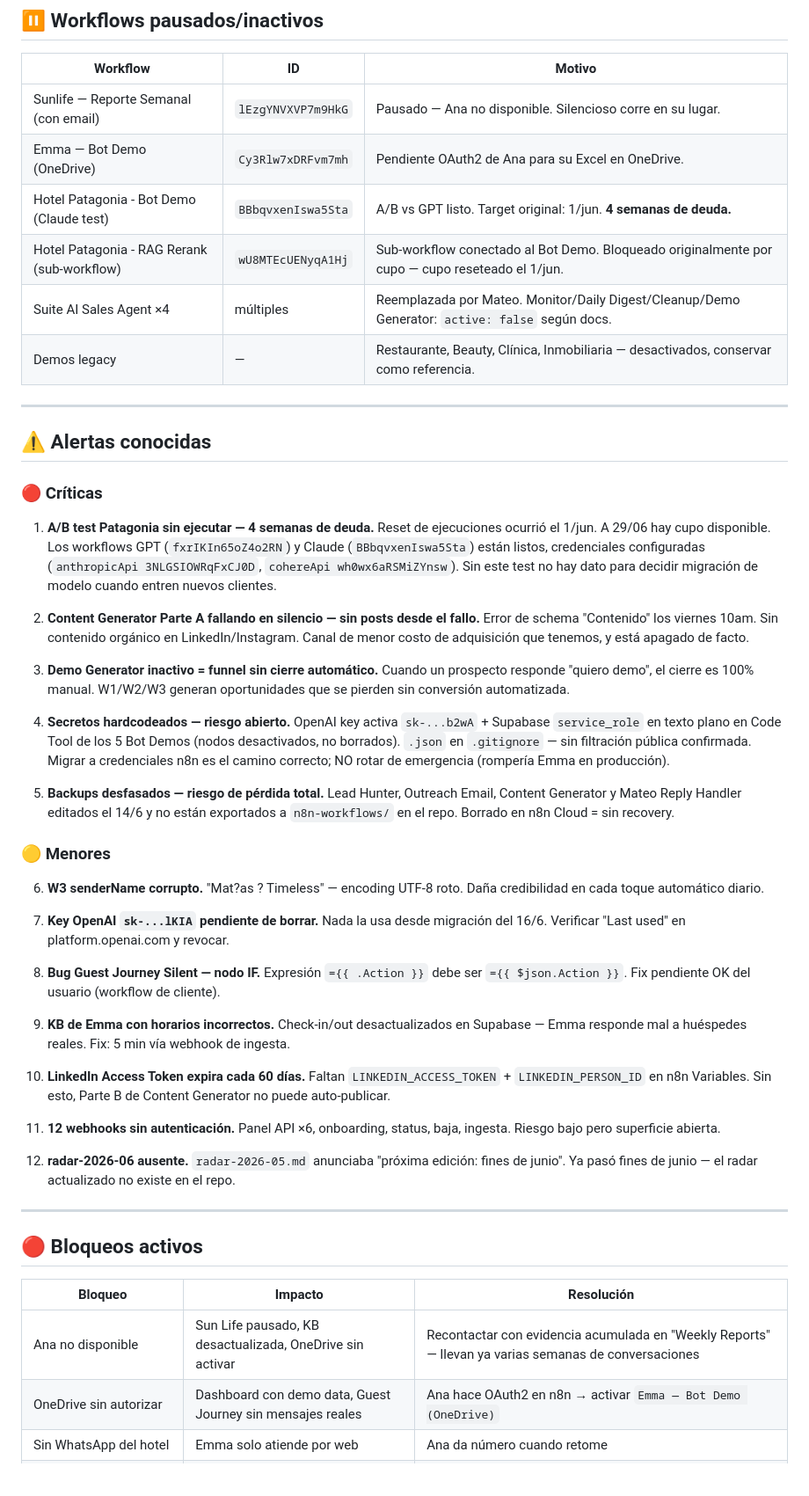
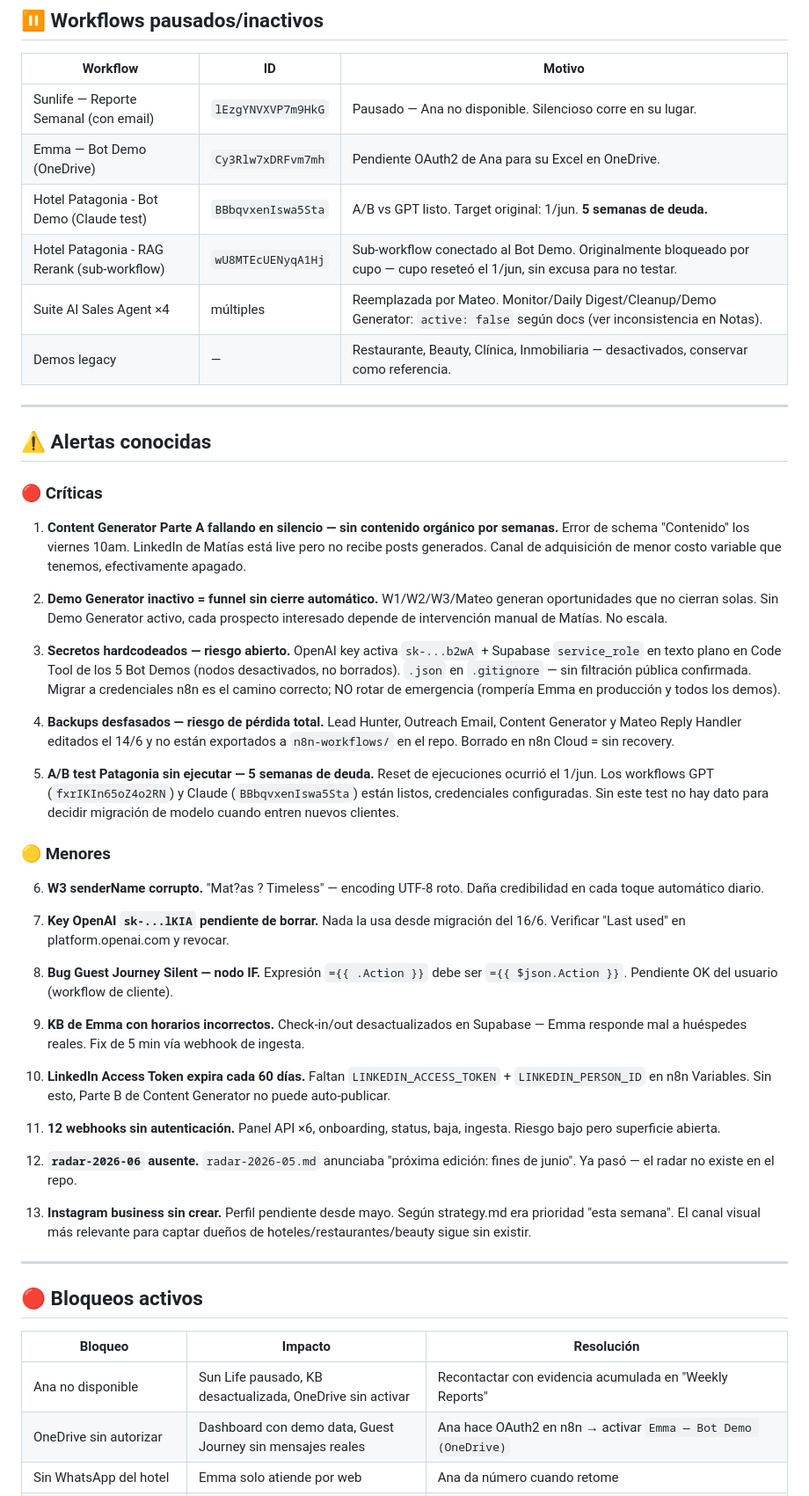
Before and after one commit to dutlimatias-boop/timeless-site, a Markdown page: docs/auditoria-semanal.md, the part around one of its changes. Shown at 88% size. Drawn GitHub-style; blank space fills up the shorter version.

Commit message:
audit: reporte semanal 2026-07-06

```diff
--- a/docs/auditoria-semanal.md
+++ b/docs/auditoria-semanal.md
@@ -43,9 +43,9 @@
 |----------|----|--------|
 | Sunlife — Reporte Semanal (con email) | `lEzgYNVXVP7m9HkG` | Pausado — Ana no disponible. Silencioso corre en su lugar. |
 | Emma — Bot Demo (OneDrive) | `Cy3Rlw7xDRFvm7mh` | Pendiente OAuth2 de Ana para su Excel en OneDrive. |
-| Hotel Patagonia - Bot Demo (Claude test) | `BBbqvxenIswa5Sta` | A/B vs GPT listo. Target original: 1/jun. **4 semanas de deuda.** |
-| Hotel Patagonia - RAG Rerank (sub-workflow) | `wU8MTEcUENyqA1Hj` | Sub-workflow conectado al Bot Demo. Bloqueado originalmente por cupo — cupo reseteado el 1/jun. |
-| Suite AI Sales Agent ×4 | múltiples | Reemplazada por Mateo. Monitor/Daily Digest/Cleanup/Demo Generator: `active: false` según docs. |
+| Hotel Patagonia - Bot Demo (Claude test) | `BBbqvxenIswa5Sta` | A/B vs GPT listo. Target original: 1/jun. **5 semanas de deuda.** |
+| Hotel Patagonia - RAG Rerank (sub-workflow) | `wU8MTEcUENyqA1Hj` | Sub-workflow conectado al Bot Demo. Originalmente bloqueado por cupo — cupo reseteó el 1/jun, sin excusa para no testar. |
+| Suite AI Sales Agent ×4 | múltiples | Reemplazada por Mateo. Monitor/Daily Digest/Cleanup/Demo Generator: `active: false` según docs (ver inconsistencia en Notas). |
 | Demos legacy | — | Restaurante, Beauty, Clínica, Inmobiliaria — desactivados, conservar como referencia. |
 
 ---
@@ -54,20 +54,20 @@
 
 ### 🔴 Críticas
 
-1. **A/B test Patagonia sin ejecutar — 4 semanas de deuda.**
-   Reset de ejecuciones ocurrió el 1/jun. A 29/06 hay cupo disponible. Los workflows GPT (`fxrIKIn65oZ4o2RN`) y Claude (`BBbqvxenIswa5Sta`) están listos, credenciales configuradas (`anthropicApi 3NLGSIOWRqFxCJ0D`, `cohereApi wh0wx6aRSMiZYnsw`). Sin este test no hay dato para decidir migración de modelo cuando entren nuevos clientes.
+1. **Content Generator Parte A fallando en silencio — sin contenido orgánico por semanas.**
+   Error de schema "Contenido" los viernes 10am. LinkedIn de Matías está live pero no recibe posts generados. Canal de adquisición de menor costo variable que tenemos, efectivamente apagado.
 
-2. **Content Generator Parte A fallando en silencio — sin posts desde el fallo.**
-   Error de schema "Contenido" los viernes 10am. Sin contenido orgánico en LinkedIn/Instagram. Canal de menor costo de adquisición que tenemos, y está apagado de facto.
+2. **Demo Generator inactivo = funnel sin cierre automático.**
+   W1/W2/W3/Mateo generan oportunidades que no cierran solas. Sin Demo Generator activo, cada prospecto interesado depende de intervención manual de Matías. No escala.
 
-3. **Demo Generator inactivo = funnel sin cierre automático.**
-   Cuando un prospecto responde "quiero demo", el cierre es 100% manual. W1/W2/W3 generan oportunidades que se pierden sin conversión automatizada.
+3. **Secretos hardcodeados — riesgo abierto.**
+   OpenAI key activa `sk-...b2wA` + Supabase `service_role` en texto plano en Code Tool de los 5 Bot Demos (nodos desactivados, no borrados). `.json` en `.gitignore` — sin filtración pública confirmada. Migrar a credenciales n8n es el camino correcto; NO rotar de emergencia (rompería Emma en producción y todos los demos).
 
-4. **Secretos hardcodeados — riesgo abierto.**
-   OpenAI key activa `sk-...b2wA` + Supabase `service_role` en texto plano en Code Tool de los 5 Bot Demos (nodos desactivados, no borrados). `.json` en `.gitignore` — sin filtración pública confirmada. Migrar a credenciales n8n es el camino correcto; NO rotar de emergencia (rompería Emma en producción).
+4. **Backups desfasados — riesgo de pérdida total.**
+   Lead Hunter, Outreach Email, Content Generator y Mateo Reply Handler editados el 14/6 y no están exportados a `n8n-workflows/` en el repo. Borrado en n8n Cloud = sin recovery.
 
-5. **Backups desfasados — riesgo de pérdida total.**
-   Lead Hunter, Outreach Email, Content Generator y Mateo Reply Handler editados el 14/6 y no están exportados a `n8n-workflows/` en el repo. Borrado en n8n Cloud = sin recovery.
+5. **A/B test Patagonia sin ejecutar — 5 semanas de deuda.**
+   Reset de ejecuciones ocurrió el 1/jun. Los workflows GPT (`fxrIKIn65oZ4o2RN`) y Claude (`BBbqvxenIswa5Sta`) están listos, credenciales configuradas. Sin este test no hay dato para decidir migración de modelo cuando entren nuevos clientes.
 
 ### 🟡 Menores
 
@@ -75,15 +75,17 @@
 
 7. **Key OpenAI `sk-...lKIA` pendiente de borrar.** Nada la usa desde migración del 16/6. Verificar "Last used" en platform.openai.com y revocar.
 
-8. **Bug Guest Journey Silent — nodo IF.** Expresión `={{ .Action }}` debe ser `={{ $json.Action }}`. Fix pendiente OK del usuario (workflow de cliente).
+8. **Bug Guest Journey Silent — nodo IF.** Expresión `={{ .Action }}` debe ser `={{ $json.Action }}`. Pendiente OK del usuario (workflow de cliente).
 
-9. **KB de Emma con horarios incorrectos.** Check-in/out desactualizados en Supabase — Emma responde mal a huéspedes reales. Fix: 5 min vía webhook de ingesta.
+9. **KB de Emma con horarios incorrectos.** Check-in/out desactualizados en Supabase — Emma responde mal a huéspedes reales. Fix de 5 min vía webhook de ingesta.
 
 10. **LinkedIn Access Token expira cada 60 días.** Faltan `LINKEDIN_ACCESS_TOKEN` + `LINKEDIN_PERSON_ID` en n8n Variables. Sin esto, Parte B de Content Generator no puede auto-publicar.
 
 11. **12 webhooks sin autenticación.** Panel API ×6, onboarding, status, baja, ingesta. Riesgo bajo pero superficie abierta.
 
-12. **radar-2026-06 ausente.** `radar-2026-05.md` anunciaba "próxima edición: fines de junio". Ya pasó fines de junio — el radar actualizado no existe en el repo.
+12. **`radar-2026-06` ausente.** `radar-2026-05.md` anunciaba "próxima edición: fines de junio". Ya pasó — el radar no existe en el repo.
+
+13. **Instagram business sin crear.** Perfil pendiente desde mayo. Según strategy.md era prioridad "esta semana". El canal visual más relevante para captar dueños de hoteles/restaurantes/beauty sigue sin existir.
 
 ---
 
@@ -91,6 +93,6 @@
 
 | Bloqueo | Impacto | Resolución |
 |---------|---------|------------|
-| Ana no disponible | Sun Life pausado, KB desactualizada, OneDrive sin activar | Recontactar con evidencia acumulada en "Weekly Reports" — llevan ya varias semanas de conversaciones |
+| Ana no disponible | Sun Life pausado, KB desactualizada, OneDrive sin activar | Recontactar con evidencia acumulada en "Weekly Reports" |
 | OneDrive sin autorizar | Dashboard con demo data, Guest Journey sin mensajes reales | Ana hace OAuth2 en n8n → activar `Emma — Bot Demo (OneDrive)` |
 | Sin WhatsApp del hotel | Emma solo atiende por web | Ana da número cuando retome |
```
Also changed, not shown: other parts of docs/auditoria-semanal.md (+25 -21 lines).
